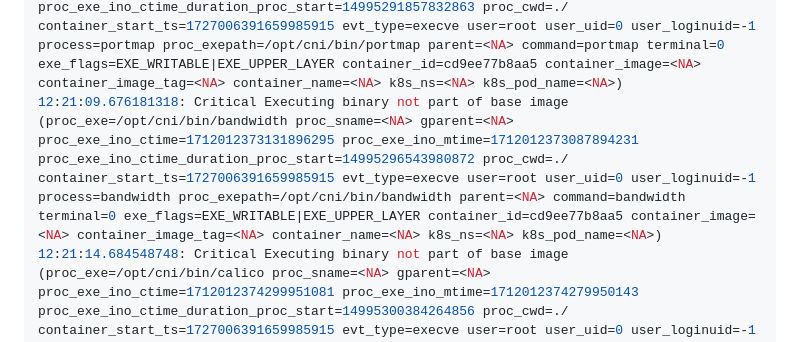
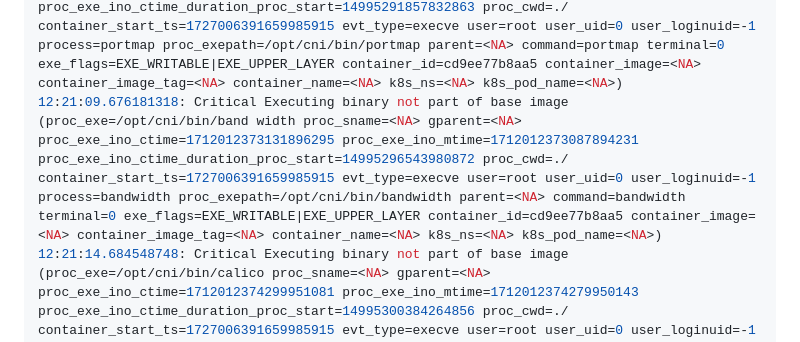
Before and after one commit to everrover/supernova-hold, a Markdown page: THM__k8sruntimesec/readme.md, the part around the change. GitHub-like rendering.

Commit message:
fin walkthrough ctf

```diff
--- a/THM__k8sruntimesec/readme.md
+++ b/THM__k8sruntimesec/readme.md
@@ -111,7 +111,7 @@ while true; do sleep 1000; done
 12:21:04.582897940: Critical Executing binary not part of base image (proc_exe=/opt/cni/bin/bandwidth proc_sname=<NA> gparent=<NA> proc_exe_ino_ctime=1712012373131896295 proc_exe_ino_mtime=1712012373087894231 proc_exe_ino_ctime_duration_proc_start=14995291450503323 proc_cwd=./ container_start_ts=1727006391659985915 evt_type=execve user=root user_uid=0 user_loginuid=-1 process=bandwidth proc_exepath=/opt/cni/bin/bandwidth parent=<NA> command=bandwidth terminal=0 exe_flags=EXE_WRITABLE|EXE_UPPER_LAYER container_id=cd9ee77b8aa5 container_image=<NA> container_image_tag=<NA> container_name=<NA> k8s_ns=<NA> k8s_pod_name=<NA>)
 12:21:09.614596604: Critical Executing binary not part of base image (proc_exe=/opt/cni/bin/calico proc_sname=<NA> gparent=<NA> proc_exe_ino_ctime=1712012374299951081 proc_exe_ino_mtime=1712012374279950143 proc_exe_ino_ctime_duration_proc_start=14995295314333882 proc_cwd=./ container_start_ts=1727006391659985915 evt_type=execve user=root user_uid=0 user_loginuid=-1 process=calico proc_exepath=/opt/cni/bin/calico parent=<NA> command=calico terminal=0 exe_flags=EXE_WRITABLE|EXE_UPPER_LAYER container_id=cd9ee77b8aa5 container_image=<NA> container_image_tag=<NA> container_name=<NA> k8s_ns=<NA> k8s_pod_name=<NA>)
 12:21:09.670321317: Critical Executing binary not part of base image (proc_exe=/opt/cni/bin/portmap proc_sname=<NA> gparent=<NA> proc_exe_ino_ctime=1712012377812115912 proc_exe_ino_mtime=1712012377768113845 proc_exe_ino_ctime_duration_proc_start=14995291857832863 proc_cwd=./ container_start_ts=1727006391659985915 evt_type=execve user=root user_uid=0 user_loginuid=-1 process=portmap proc_exepath=/opt/cni/bin/portmap parent=<NA> command=portmap terminal=0 exe_flags=EXE_WRITABLE|EXE_UPPER_LAYER container_id=cd9ee77b8aa5 container_image=<NA> container_image_tag=<NA> container_name=<NA> k8s_ns=<NA> k8s_pod_name=<NA>)
-12:21:09.676181318: Critical Executing binary not part of base image (proc_exe=/opt/cni/bin/bandwidth proc_sname=<NA> gparent=<NA> proc_exe_ino_ctime=1712012373131896295 proc_exe_ino_mtime=1712012373087894231 proc_exe_ino_ctime_duration_proc_start=14995296543980872 proc_cwd=./ container_start_ts=1727006391659985915 evt_type=execve user=root user_uid=0 user_loginuid=-1 process=bandwidth proc_exepath=/opt/cni/bin/bandwidth parent=<NA> command=bandwidth terminal=0 exe_flags=EXE_WRITABLE|EXE_UPPER_LAYER container_id=cd9ee77b8aa5 container_image=<NA> container_image_tag=<NA> container_name=<NA> k8s_ns=<NA> k8s_pod_name=<NA>)
+12:21:09.676181318: Critical Executing binary not part of base image (proc_exe=/opt/cni/bin/band width proc_sname=<NA> gparent=<NA> proc_exe_ino_ctime=1712012373131896295 proc_exe_ino_mtime=1712012373087894231 proc_exe_ino_ctime_duration_proc_start=14995296543980872 proc_cwd=./ container_start_ts=1727006391659985915 evt_type=execve user=root user_uid=0 user_loginuid=-1 process=bandwidth proc_exepath=/opt/cni/bin/bandwidth parent=<NA> command=bandwidth terminal=0 exe_flags=EXE_WRITABLE|EXE_UPPER_LAYER container_id=cd9ee77b8aa5 container_image=<NA> container_image_tag=<NA> container_name=<NA> k8s_ns=<NA> k8s_pod_name=<NA>)
 12:21:14.684548748: Critical Executing binary not part of base image (proc_exe=/opt/cni/bin/calico proc_sname=<NA> gparent=<NA> proc_exe_ino_ctime=1712012374299951081 proc_exe_ino_mtime=1712012374279950143 proc_exe_ino_ctime_duration_proc_start=14995300384264856 proc_cwd=./ container_start_ts=1727006391659985915 evt_type=execve user=root user_uid=0 user_loginuid=-1 process=calico proc_exepath=/opt/cni/bin/calico parent=<NA> command=calico terminal=0 exe_flags=EXE_WRITABLE|EXE_UPPER_LAYER container_id=cd9ee77b8aa5 container_image=<NA> container_image_tag=<NA> container_name=<NA> k8s_ns=<NA> k8s_pod_name=<NA>)
 ubuntu@tryhackme:~/Documents/falcoctl-local$ sed -n '439,449p' default_values.yaml | base64 -w 0
 base64op
```
